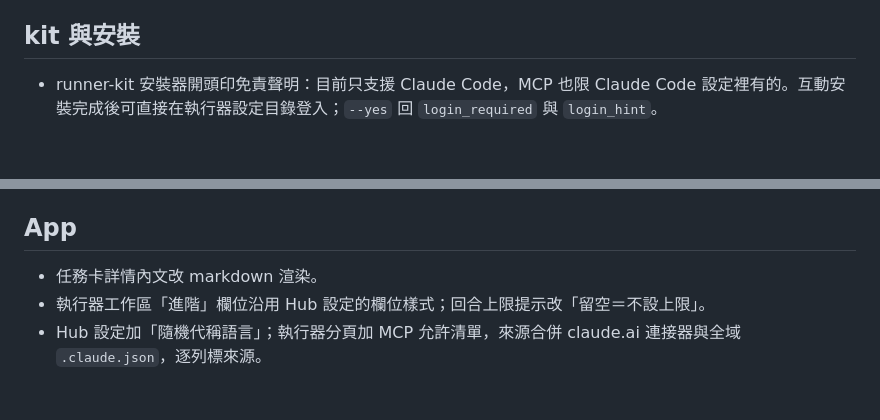
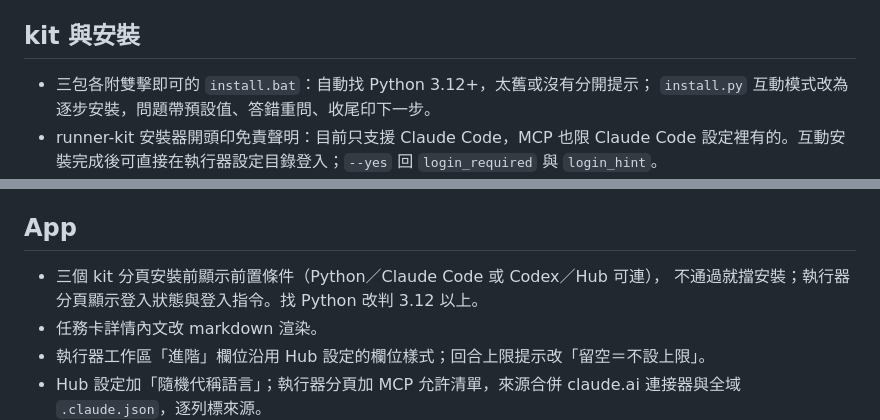
Before and after one commit to Unforgettableeternalproject/Chatroom, a Markdown page: docs/release_note/RELEASE-NOTES-v1.2.4.md, 2 parts joined by grey strips. GitHub-like rendering; blank space fills up the shorter version.

Commit message:
docs: v1.2.4 釋出說明補 install.bat 與前置檢查. 09/20
Claude-Session: https://claude.ai/code/session_01Aedv4zKBsBfzigujrSrgE6

```diff
--- a/docs/release_note/RELEASE-NOTES-v1.2.4.md
+++ b/docs/release_note/RELEASE-NOTES-v1.2.4.md
@@ -83,6 +83,8 @@
 
 ## kit 與安裝
 
+- 三包各附雙擊即可的 `install.bat`：自動找 Python 3.12+，太舊或沒有分開提示；
+  `install.py` 互動模式改為逐步安裝，問題帶預設值、答錯重問、收尾印下一步。
 - runner-kit 安裝器開頭印免責聲明：目前只支援 Claude Code，MCP 也限 Claude Code
   設定裡有的。互動安裝完成後可直接在執行器設定目錄登入；`--yes` 回
   `login_required` 與 `login_hint`。
@@ -97,6 +99,8 @@
 
 ## App
 
+- 三個 kit 分頁安裝前顯示前置條件（Python／Claude Code 或 Codex／Hub 可連），
+  不通過就擋安裝；執行器分頁顯示登入狀態與登入指令。找 Python 改判 3.12 以上。
 - 任務卡詳情內文改 markdown 渲染。
 - 執行器工作區「進階」欄位沿用 Hub 設定的欄位樣式；回合上限提示改「留空＝不設上限」。
 - Hub 設定加「隨機代稱語言」；執行器分頁加 MCP 允許清單，來源合併 claude.ai
```
